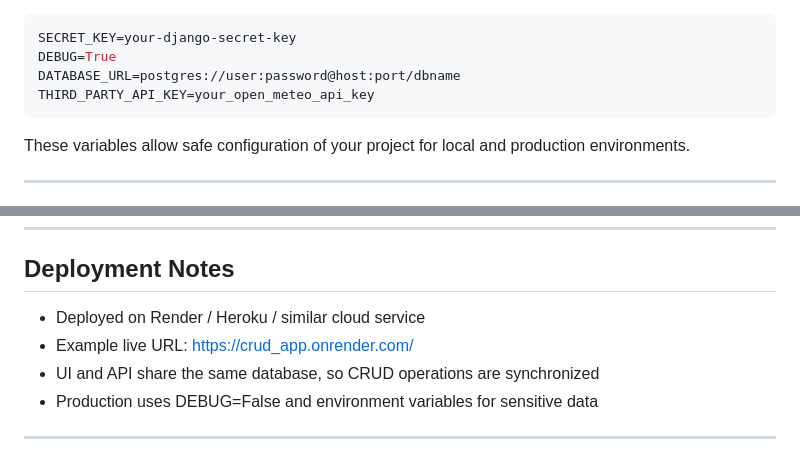
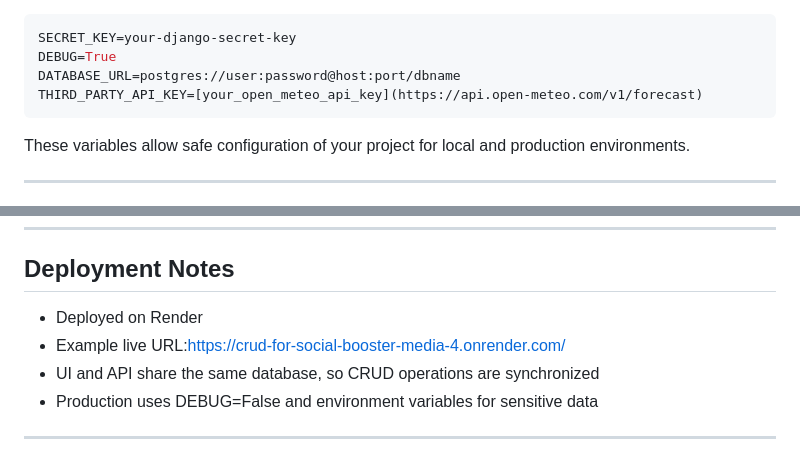
Before and after one commit to Sakshishind123/CRUD_FOR_Social-Booster-Media, a Markdown page: README.md, 2 parts joined by grey strips. GitHub-like rendering.

````diff
--- a/README.md
+++ b/README.md
@@ -75,7 +75,7 @@ Set the following variables in `.env`:
 SECRET_KEY=your-django-secret-key
 DEBUG=True
 DATABASE_URL=postgres://user:password@host:port/dbname
-THIRD_PARTY_API_KEY=your_open_meteo_api_key
+THIRD_PARTY_API_KEY=[your_open_meteo_api_key](https://api.open-meteo.com/v1/forecast)
 ```
 
 These variables allow safe configuration of your project for local and production environments.
@@ -123,8 +123,8 @@ Note: The development server is for local testing only. Use Gunicorn + Whitenois
 
 ## Deployment Notes
 
-* Deployed on Render / Heroku / similar cloud service
-* Example live URL: [https://crud_app.onrender.com/](https://crud_app.onrender.com/)
+* Deployed on Render
+* Example live URL:https://crud-for-social-booster-media-4.onrender.com/
 * UI and API share the same database, so CRUD operations are synchronized
 * Production uses DEBUG=False and environment variables for sensitive data
 
````
